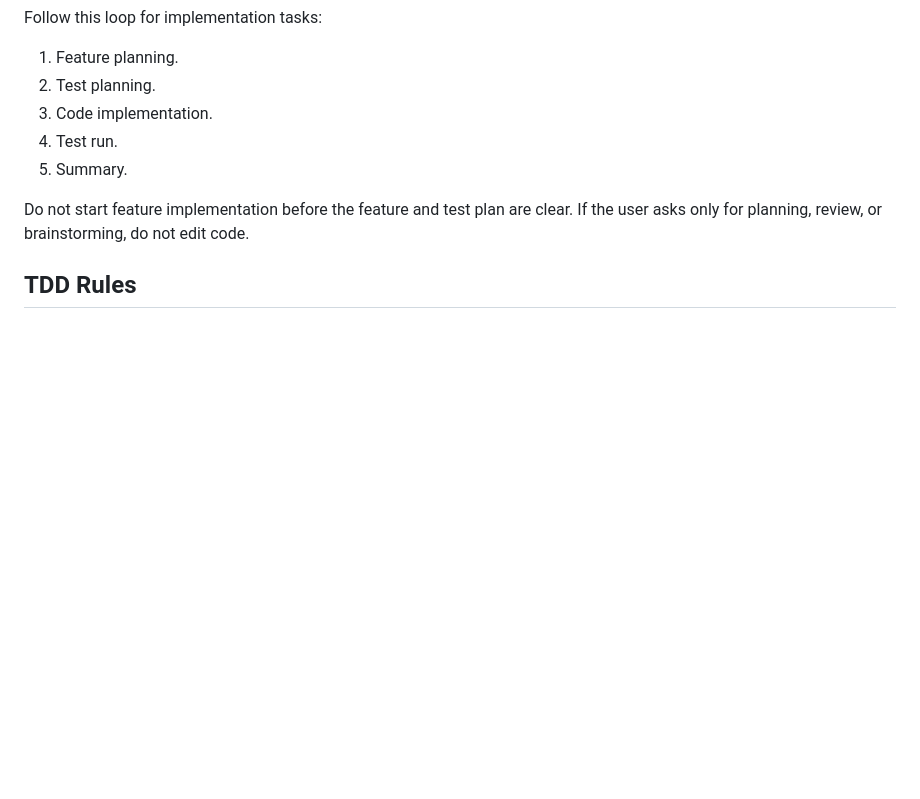
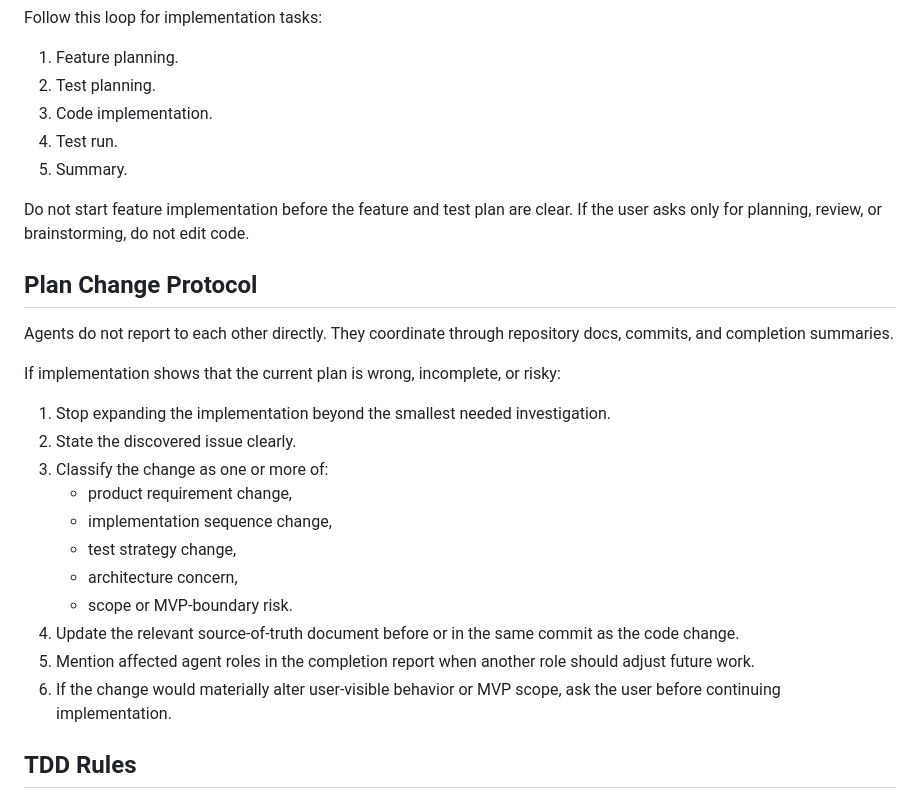
Before and after one commit to TasirWimp/NimiRun_CodeRepo, a Markdown page: AGENTS.md, the part around the change. Drawn GitHub-style; blank space fills up the shorter version.

```diff
--- a/AGENTS.md
+++ b/AGENTS.md
@@ -30,6 +30,24 @@ Follow this loop for implementation tasks:
 5. Summary.
 
 Do not start feature implementation before the feature and test plan are clear. If the user asks only for planning, review, or brainstorming, do not edit code.
+
+## Plan Change Protocol
+
+Agents do not report to each other directly. They coordinate through repository docs, commits, and completion summaries.
+
+If implementation shows that the current plan is wrong, incomplete, or risky:
+
+1. Stop expanding the implementation beyond the smallest needed investigation.
+2. State the discovered issue clearly.
+3. Classify the change as one or more of:
+   - product requirement change,
+   - implementation sequence change,
+   - test strategy change,
+   - architecture concern,
+   - scope or MVP-boundary risk.
+4. Update the relevant source-of-truth document before or in the same commit as the code change.
+5. Mention affected agent roles in the completion report when another role should adjust future work.
+6. If the change would materially alter user-visible behavior or MVP scope, ask the user before continuing implementation.
 
 ## TDD Rules
 
```
Also changed, not shown: docs/process/development_workflow.md (+23 -0 lines).
